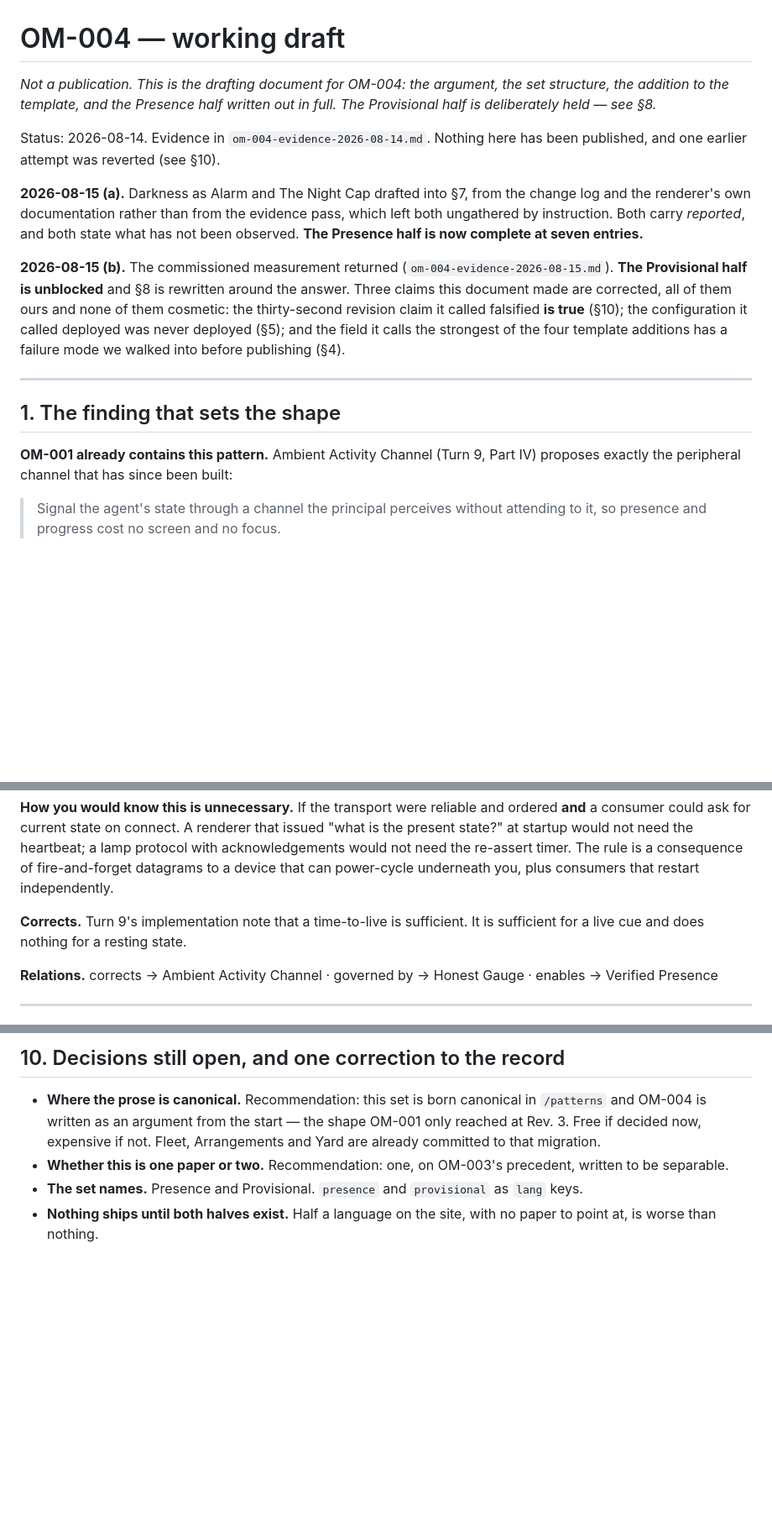
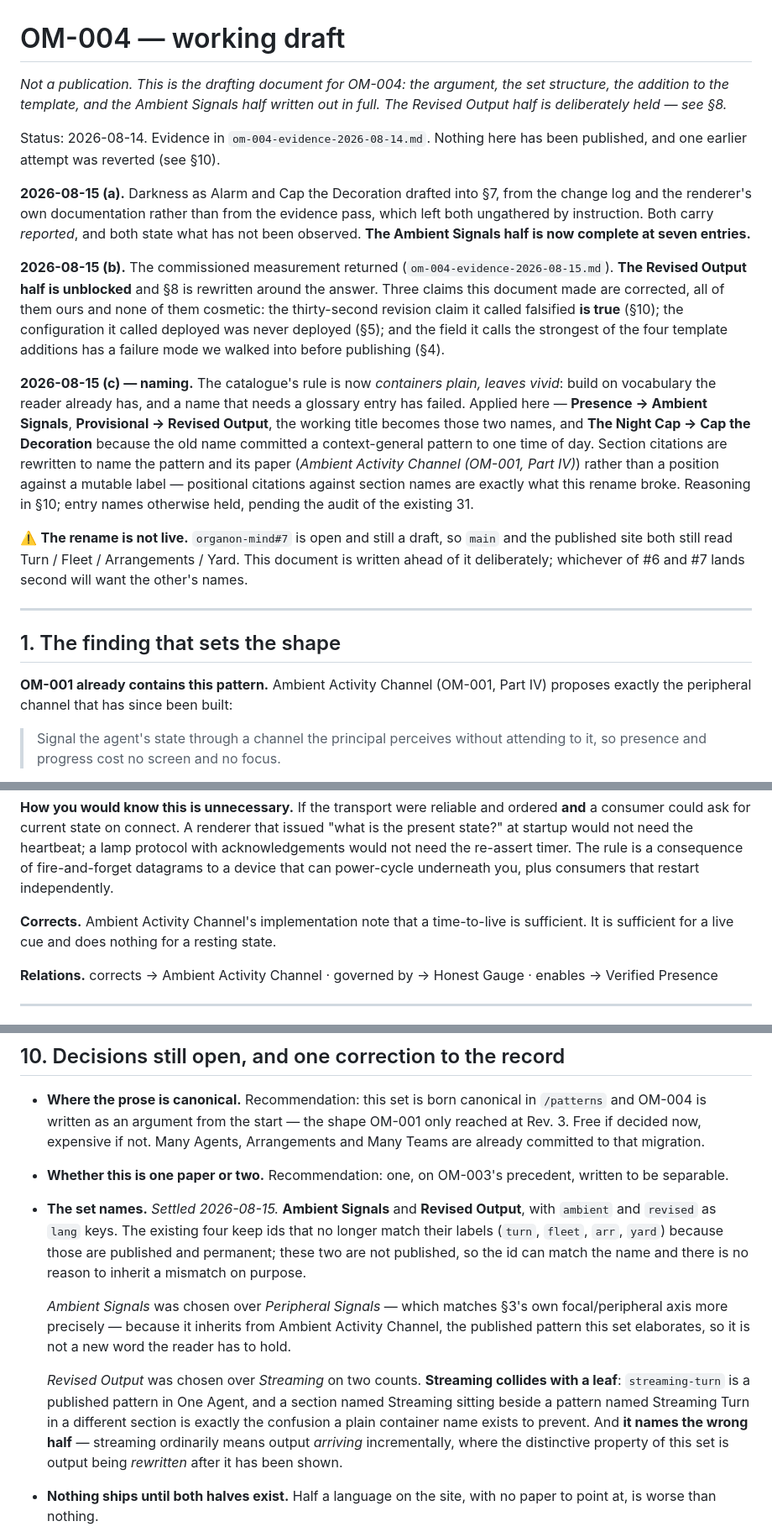
Before and after one commit to organonart/organon-mind, a Markdown page: doc/om-004-draft.md, 3 parts joined by grey strips. Shown at 84% size. Rendered like a GitHub page; blank space fills up the shorter version.

```diff
--- a/doc/om-004-draft.md
+++ b/doc/om-004-draft.md
@@ -1,31 +1,47 @@
 # OM-004 — working draft
 
 *Not a publication. This is the drafting document for OM-004: the argument, the
-set structure, the addition to the template, and the Presence half written out
-in full. The Provisional half is deliberately held — see §8.*
+set structure, the addition to the template, and the Ambient Signals half written
+out in full. The Revised Output half is deliberately held — see §8.*
 
 Status: 2026-08-14. Evidence in `om-004-evidence-2026-08-14.md`. Nothing here has
 been published, and one earlier attempt was reverted (see §10).
 
-**2026-08-15 (a).** Darkness as Alarm and The Night Cap drafted into §7, from the
-change log and the renderer's own documentation rather than from the evidence
-pass, which left both ungathered by instruction. Both carry *reported*, and both
-state what has not been observed. **The Presence half is now complete at seven
-entries.**
+**2026-08-15 (a).** Darkness as Alarm and Cap the Decoration drafted into §7,
+from the change log and the renderer's own documentation rather than from the
+evidence pass, which left both ungathered by instruction. Both carry *reported*,
+and both state what has not been observed. **The Ambient Signals half is now
+complete at seven entries.**
 
 **2026-08-15 (b).** The commissioned measurement returned
-(`om-004-evidence-2026-08-15.md`). **The Provisional half is unblocked** and §8 is
-rewritten around the answer. Three claims this document made are corrected, all
-of them ours and none of them cosmetic: the thirty-second revision claim it called
-falsified **is true** (§10); the configuration it called deployed was never
-deployed (§5); and the field it calls the strongest of the four template additions
-has a failure mode we walked into before publishing (§4).
+(`om-004-evidence-2026-08-15.md`). **The Revised Output half is unblocked** and
+§8 is rewritten around the answer. Three claims this document made are corrected,
+all of them ours and none of them cosmetic: the thirty-second revision claim it
+called falsified **is true** (§10); the configuration it called deployed was
+never deployed (§5); and the field it calls the strongest of the four template
+additions has a failure mode we walked into before publishing (§4).
+
+**2026-08-15 (c) — naming.** The catalogue's rule is now *containers plain,
+leaves vivid*: build on vocabulary the reader already has, and a name that needs
+a glossary entry has failed. Applied here — **Presence → Ambient Signals**,
+**Provisional → Revised Output**, the working title becomes those two names, and
+**The Night Cap → Cap the Decoration** because the old name committed a
+context-general pattern to one time of day. Section citations are rewritten to
+name the pattern and its paper (*Ambient Activity Channel (OM-001, Part IV)*)
+rather than a position against a mutable label — positional citations against
+section names are exactly what this rename broke. Reasoning in §10; entry names
+otherwise held, pending the audit of the existing 31.
+
+⚠️ **The rename is not live.** `organon-mind#7` is open and still a draft, so
+`main` and the published site both still read Turn / Fleet / Arrangements / Yard.
+This document is written ahead of it deliberately; whichever of #6 and #7 lands
+second will want the other's names.
 
 ---
 
 ## 1. The finding that sets the shape
 
-**OM-001 already contains this pattern.** Ambient Activity Channel (Turn 9,
+**OM-001 already contains this pattern.** Ambient Activity Channel (OM-001,
 Part IV) proposes exactly the peripheral channel that has since been built:
 
 > Signal the agent's state through a channel the principal perceives without
@@ -308,8 +335,9 @@ a lamp protocol with acknowledgements would not need the re-assert timer. The
 rule is a consequence of fire-and-forget datagrams to a device that can
 power-cycle underneath you, plus consumers that restart independently.
 
-**Corrects.** Turn 9's implementation note that a time-to-live is sufficient. It
-is sufficient for a live cue and does nothing for a resting state.
+**Corrects.** Ambient Activity Channel's implementation note that a time-to-live
+is sufficient. It is sufficient for a live cue and does nothing for a resting
+state.
 
 **Relations.** corrects → Ambient Activity Channel · governed by → Honest Gauge ·
 enables → Verified Presence
@@ -769,12 +799,28 @@ architecture.
 
 - **Where the prose is canonical.** Recommendation: this set is born canonical in
   `/patterns` and OM-004 is written as an argument from the start — the shape
-  OM-001 only reached at Rev. 3. Free if decided now, expensive if not. Fleet,
-  Arrangements and Yard are already committed to that migration.
+  OM-001 only reached at Rev. 3. Free if decided now, expensive if not. Many
+  Agents, Arrangements and Many Teams are already committed to that migration.
 - **Whether this is one paper or two.** Recommendation: one, on OM-003's
   precedent, written to be separable.
-- **The set names.** Presence and Provisional. `presence` and `provisional` as
-  `lang` keys.
+- **The set names.** *Settled 2026-08-15.* **Ambient Signals** and **Revised
+  Output**, with `ambient` and `revised` as `lang` keys. The existing four keep
+  ids that no longer match their labels (`turn`, `fleet`, `arr`, `yard`) because
+  those are published and permanent; these two are not published, so the id can
+  match the name and there is no reason to inherit a mismatch on purpose.
+
+  *Ambient Signals* was chosen over *Peripheral Signals* — which matches §3's own
+  focal/peripheral axis more precisely — because it inherits from Ambient
+  Activity Channel, the published pattern this set elaborates, so it is not a new
+  word the reader has to hold.
+
+  *Revised Output* was chosen over *Streaming* on two counts. **Streaming
+  collides with a leaf**: `streaming-turn` is a published pattern in One Agent,
+  and a section named Streaming sitting beside a pattern named Streaming Turn in
+  a different section is exactly the confusion a plain container name exists to
+  prevent. And **it names the wrong half** — streaming ordinarily means output
+  *arriving* incrementally, where the distinctive property of this set is output
+  being *rewritten* after it has been shown.
 - **Nothing ships until both halves exist.** Half a language on the site, with no
   paper to point at, is worse than nothing.
 
```
Also changed, not shown: other parts of doc/om-004-draft.md (+43 -30 lines).
